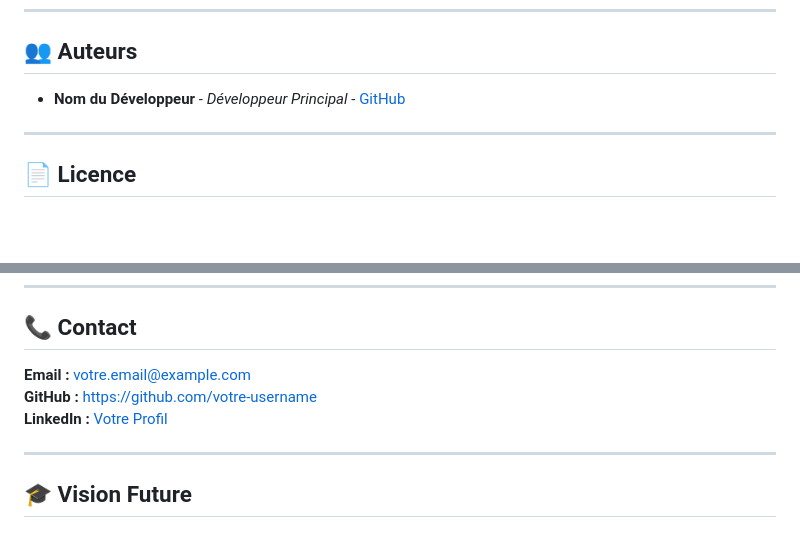
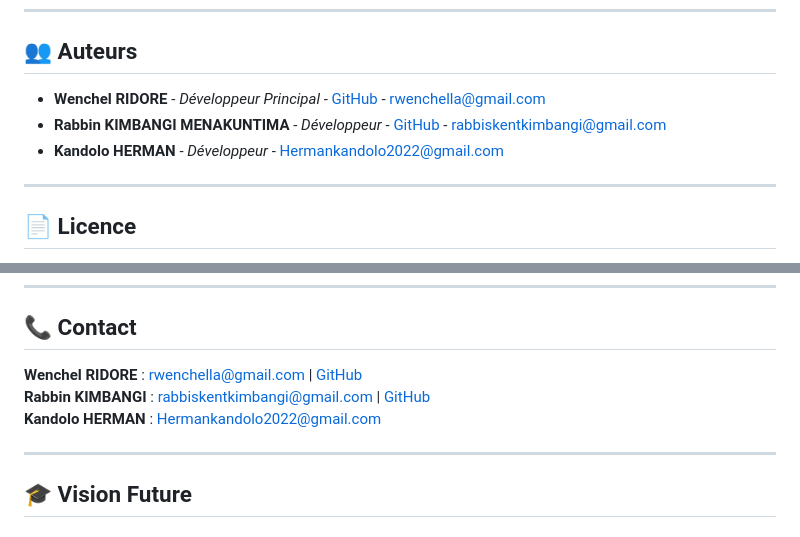
Before and after one commit to wenrid/Systeme-de-Suivi-Medical-Intelligent, a Markdown page: README.md, 2 parts joined by grey strips. Rendered like a GitHub page; blank space fills up the shorter version.

Commit message:
Mise à jour auteurs du projet

```diff
--- a/README.md
+++ b/README.md
@@ -464,7 +464,9 @@ git push origin feature/amelioration
 
 ## 👥 Auteurs
 
-- **Nom du Développeur** - *Développeur Principal* - [GitHub](https://github.com/votre-username)
+- **Wenchel RIDORE** - *Développeur Principal* - [GitHub](https://github.com/wenrid) - rwenchella@gmail.com
+- **Rabbin KIMBANGI MENAKUNTIMA** - *Développeur* - [GitHub](https://github.com/rabbikimbangi) - rabbiskentkimbangi@gmail.com
+- **Kandolo HERMAN** - *Développeur* - Hermankandolo2022@gmail.com
 
 ---
 
@@ -485,9 +487,9 @@ Ce projet est sous licence MIT - voir le fichier [LICENSE](LICENSE) pour plus de
 
 ## 📞 Contact
 
-**Email :** votre.email@example.com
-**GitHub :** [https://github.com/votre-username](https://github.com/votre-username)
-**LinkedIn :** [Votre Profil](https://linkedin.com/in/votre-profil)
+**Wenchel RIDORE** : rwenchella@gmail.com | [GitHub](https://github.com/wenrid)
+**Rabbin KIMBANGI** : rabbiskentkimbangi@gmail.com | [GitHub](https://github.com/rabbikimbangi)
+**Kandolo HERMAN** : Hermankandolo2022@gmail.com
 
 ---
 
```
